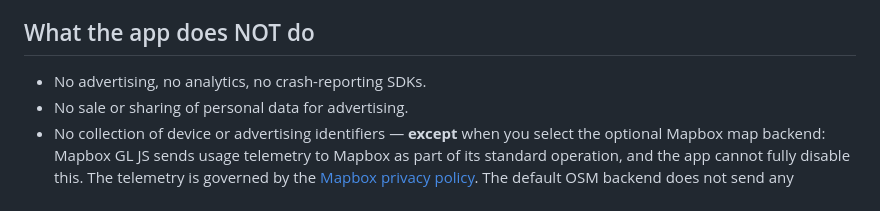
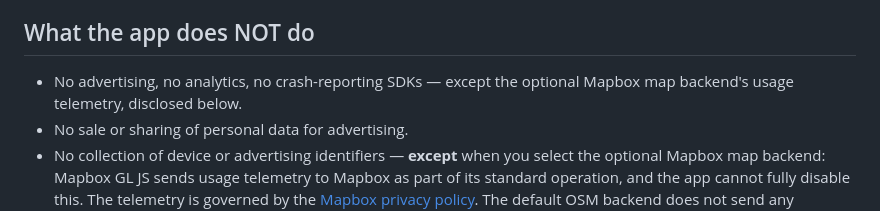
Before and after one commit to seijikohara/femto-car-launcher, a Markdown page: PRIVACY.md, the part around the change. GitHub-like rendering.

Commit message:
docs: cross-reference Mapbox telemetry on the no-analytics claim

```diff
--- a/PRIVACY.md
+++ b/PRIVACY.md
@@ -47,7 +47,8 @@ control.
 
 ## What the app does NOT do
 
-- No advertising, no analytics, no crash-reporting SDKs.
+- No advertising, no analytics, no crash-reporting SDKs — except the optional
+  Mapbox map backend's usage telemetry, disclosed below.
 - No sale or sharing of personal data for advertising.
 - No collection of device or advertising identifiers — **except** when you select
   the optional Mapbox map backend: Mapbox GL JS sends usage telemetry to Mapbox as
```
